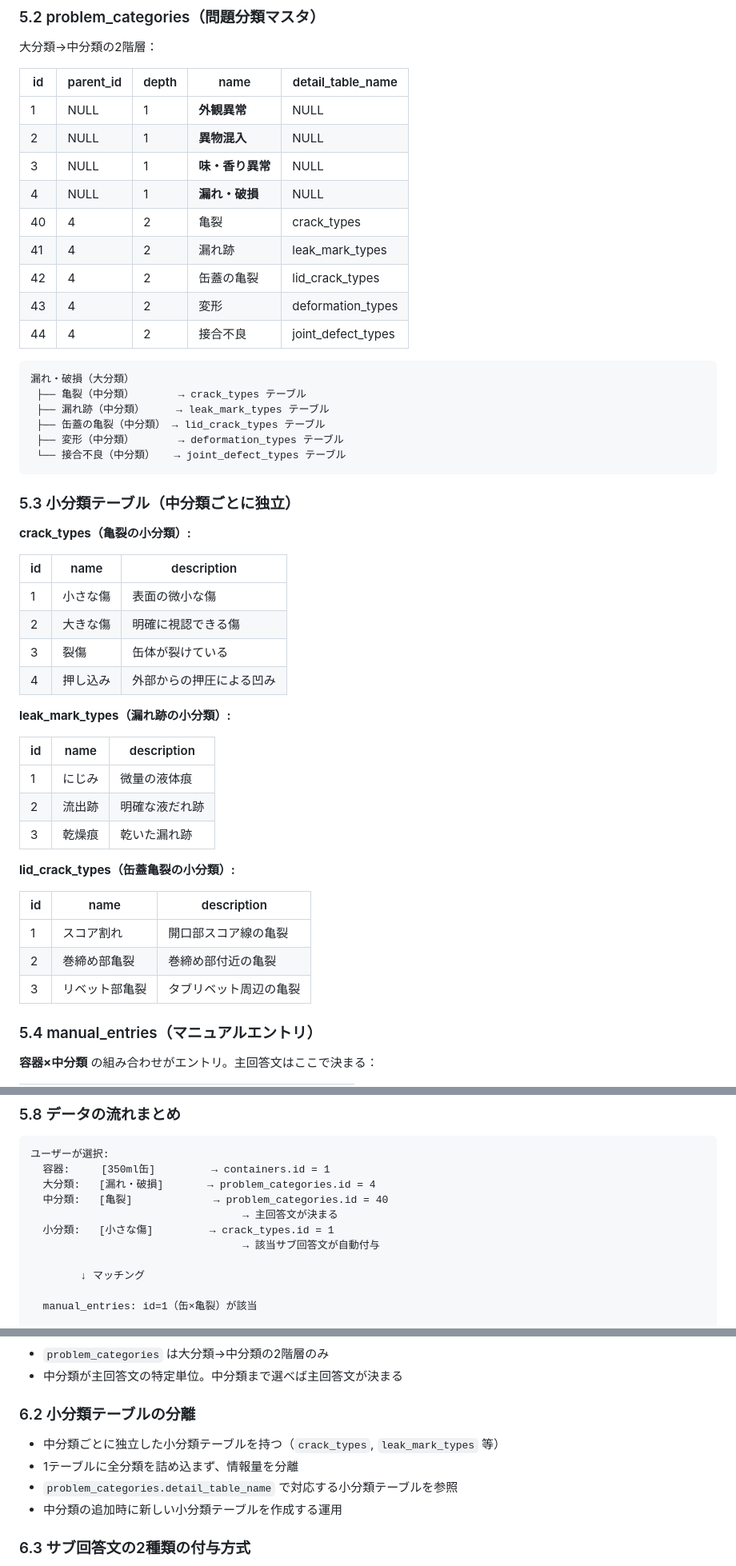
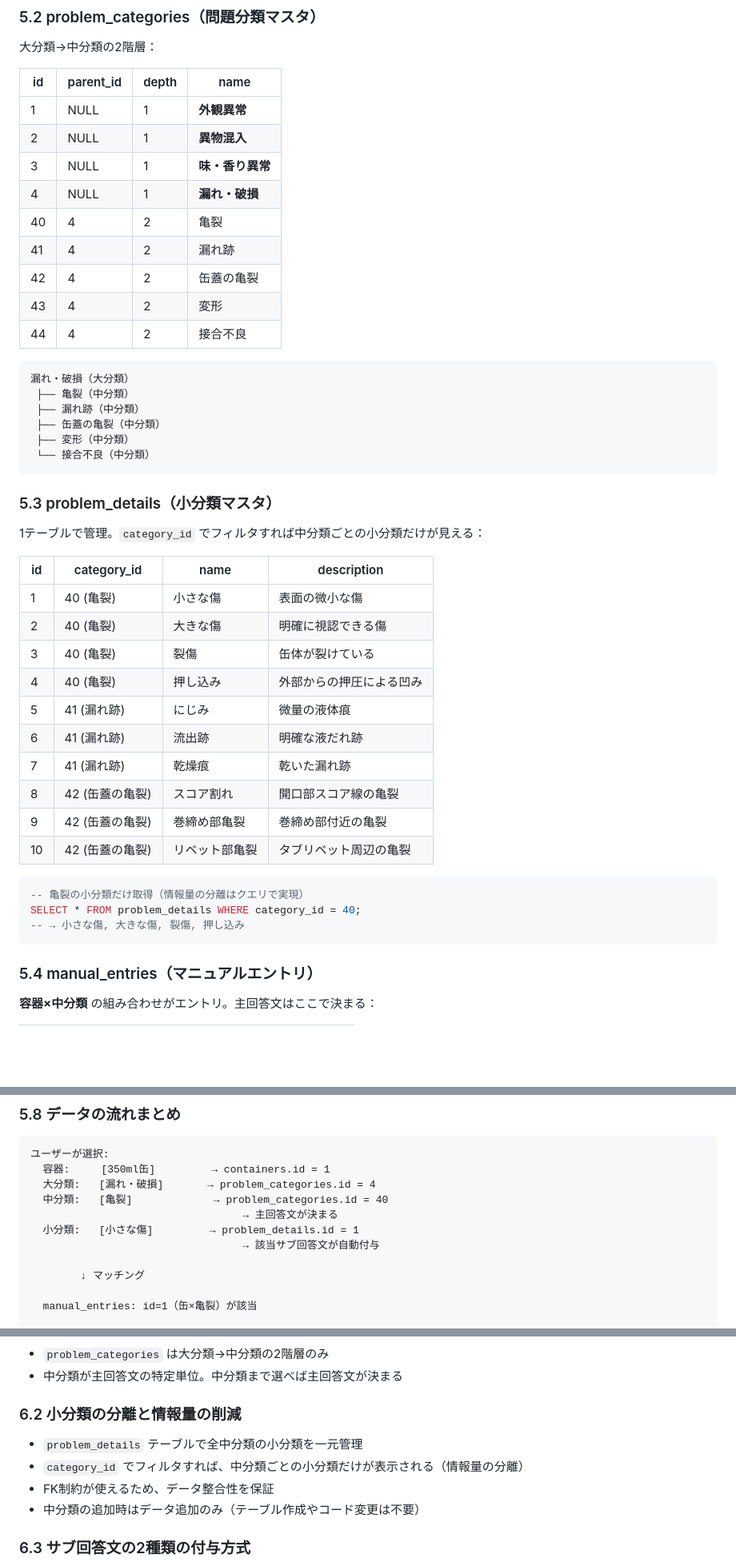
Before and after one commit to Minat065/task_list, a Markdown page: 02_long_task/06_response_system_requirements.md, 3 parts joined by grey strips. Shown at 80% size. Drawn GitHub-style; blank space fills up the shorter version.

````diff
--- a/02_long_task/06_response_system_requirements.md
+++ b/02_long_task/06_response_system_requirements.md
@@ -245,53 +231,49 @@
 
 大分類→中分類の2階層：
 
-| id | parent_id | depth | name | detail_table_name |
-|----|-----------|-------|------|-------------------|
-| 1 | NULL | 1 | **外観異常** | NULL |
-| 2 | NULL | 1 | **異物混入** | NULL |
-| 3 | NULL | 1 | **味・香り異常** | NULL |
-| 4 | NULL | 1 | **漏れ・破損** | NULL |
-| 40 | 4 | 2 | 亀裂 | crack_types |
-| 41 | 4 | 2 | 漏れ跡 | leak_mark_types |
-| 42 | 4 | 2 | 缶蓋の亀裂 | lid_crack_types |
-| 43 | 4 | 2 | 変形 | deformation_types |
-| 44 | 4 | 2 | 接合不良 | joint_defect_types |
+| id | parent_id | depth | name |
+|----|-----------|-------|------|
+| 1 | NULL | 1 | **外観異常** |
+| 2 | NULL | 1 | **異物混入** |
+| 3 | NULL | 1 | **味・香り異常** |
+| 4 | NULL | 1 | **漏れ・破損** |
+| 40 | 4 | 2 | 亀裂 |
+| 41 | 4 | 2 | 漏れ跡 |
+| 42 | 4 | 2 | 缶蓋の亀裂 |
+| 43 | 4 | 2 | 変形 |
+| 44 | 4 | 2 | 接合不良 |
 
 ```
 漏れ・破損（大分類）
- ├── 亀裂（中分類）       → crack_types テーブル
- ├── 漏れ跡（中分類）     → leak_mark_types テーブル
- ├── 缶蓋の亀裂（中分類） → lid_crack_types テーブル
- ├── 変形（中分類）       → deformation_types テーブル
- └── 接合不良（中分類）   → joint_defect_types テーブル
+ ├── 亀裂（中分類）
+ ├── 漏れ跡（中分類）
+ ├── 缶蓋の亀裂（中分類）
+ ├── 変形（中分類）
+ └── 接合不良（中分類）
 ```
 
-### 5.3 小分類テーブル（中分類ごとに独立）
+### 5.3 problem_details（小分類マスタ）
 
-**crack_types（亀裂の小分類）:**
+1テーブルで管理。`category_id` でフィルタすれば中分類ごとの小分類だけが見える：
 
-| id | name | description |
-|----|------|-------------|
-| 1 | 小さな傷 | 表面の微小な傷 |
-| 2 | 大きな傷 | 明確に視認できる傷 |
-| 3 | 裂傷 | 缶体が裂けている |
-| 4 | 押し込み | 外部からの押圧による凹み |
+| id | category_id | name | description |
+|----|------------|------|-------------|
+| 1 | 40 (亀裂) | 小さな傷 | 表面の微小な傷 |
+| 2 | 40 (亀裂) | 大きな傷 | 明確に視認できる傷 |
+| 3 | 40 (亀裂) | 裂傷 | 缶体が裂けている |
+| 4 | 40 (亀裂) | 押し込み | 外部からの押圧による凹み |
+| 5 | 41 (漏れ跡) | にじみ | 微量の液体痕 |
+| 6 | 41 (漏れ跡) | 流出跡 | 明確な液だれ跡 |
+| 7 | 41 (漏れ跡) | 乾燥痕 | 乾いた漏れ跡 |
+| 8 | 42 (缶蓋の亀裂) | スコア割れ | 開口部スコア線の亀裂 |
+| 9 | 42 (缶蓋の亀裂) | 巻締め部亀裂 | 巻締め部付近の亀裂 |
+| 10 | 42 (缶蓋の亀裂) | リベット部亀裂 | タブリベット周辺の亀裂 |
 
-**leak_mark_types（漏れ跡の小分類）:**
-
-| id | name | description |
-|----|------|-------------|
-| 1 | にじみ | 微量の液体痕 |
-| 2 | 流出跡 | 明確な液だれ跡 |
-| 3 | 乾燥痕 | 乾いた漏れ跡 |
-
-**lid_crack_types（缶蓋亀裂の小分類）:**
-
-| id | name | description |
-|----|------|-------------|
-| 1 | スコア割れ | 開口部スコア線の亀裂 |
-| 2 | 巻締め部亀裂 | 巻締め部付近の亀裂 |
-| 3 | リベット部亀裂 | タブリベット周辺の亀裂 |
+```sql
+-- 亀裂の小分類だけ取得（情報量の分離はクエリで実現）
+SELECT * FROM problem_details WHERE category_id = 40;
+-- → 小さな傷, 大きな傷, 裂傷, 押し込み
+```
 
 ### 5.4 manual_entries（マニュアルエントリ）
 
@@ -366,7 +348,7 @@
   大分類:   [漏れ・破損]       → problem_categories.id = 4
   中分類:   [亀裂]             → problem_categories.id = 40
                                   → 主回答文が決まる
-  小分類:   [小さな傷]         → crack_types.id = 1
+  小分類:   [小さな傷]         → problem_details.id = 1
                                   → 該当サブ回答文が自動付与
 
         ↓ マッチング
@@ -396,11 +378,11 @@
 - `problem_categories` は大分類→中分類の2階層のみ
 - 中分類が主回答文の特定単位。中分類まで選べば主回答文が決まる
 
-### 6.2 小分類テーブルの分離
-- 中分類ごとに独立した小分類テーブルを持つ（`crack_types`, `leak_mark_types` 等）
-- 1テーブルに全分類を詰め込まず、情報量を分離
-- `problem_categories.detail_table_name` で対応する小分類テーブルを参照
-- 中分類の追加時に新しい小分類テーブルを作成する運用
+### 6.2 小分類の分離と情報量の削減
+- `problem_details` テーブルで全中分類の小分類を一元管理
+- `category_id` でフィルタすれば、中分類ごとの小分類だけが表示される（情報量の分離）
+- FK制約が使えるため、データ整合性を保証
+- 中分類の追加時はデータ追加のみ（テーブル作成やコード変更は不要）
 
 ### 6.3 サブ回答文の2種類の付与方式
 - **自動付与**: `detail_id` が指定されている → 小分類の選択で自動的に主回答文に結合
````
Also changed, not shown: other parts of 02_long_task/06_response_system_requirements.md (+28 -42 lines).
